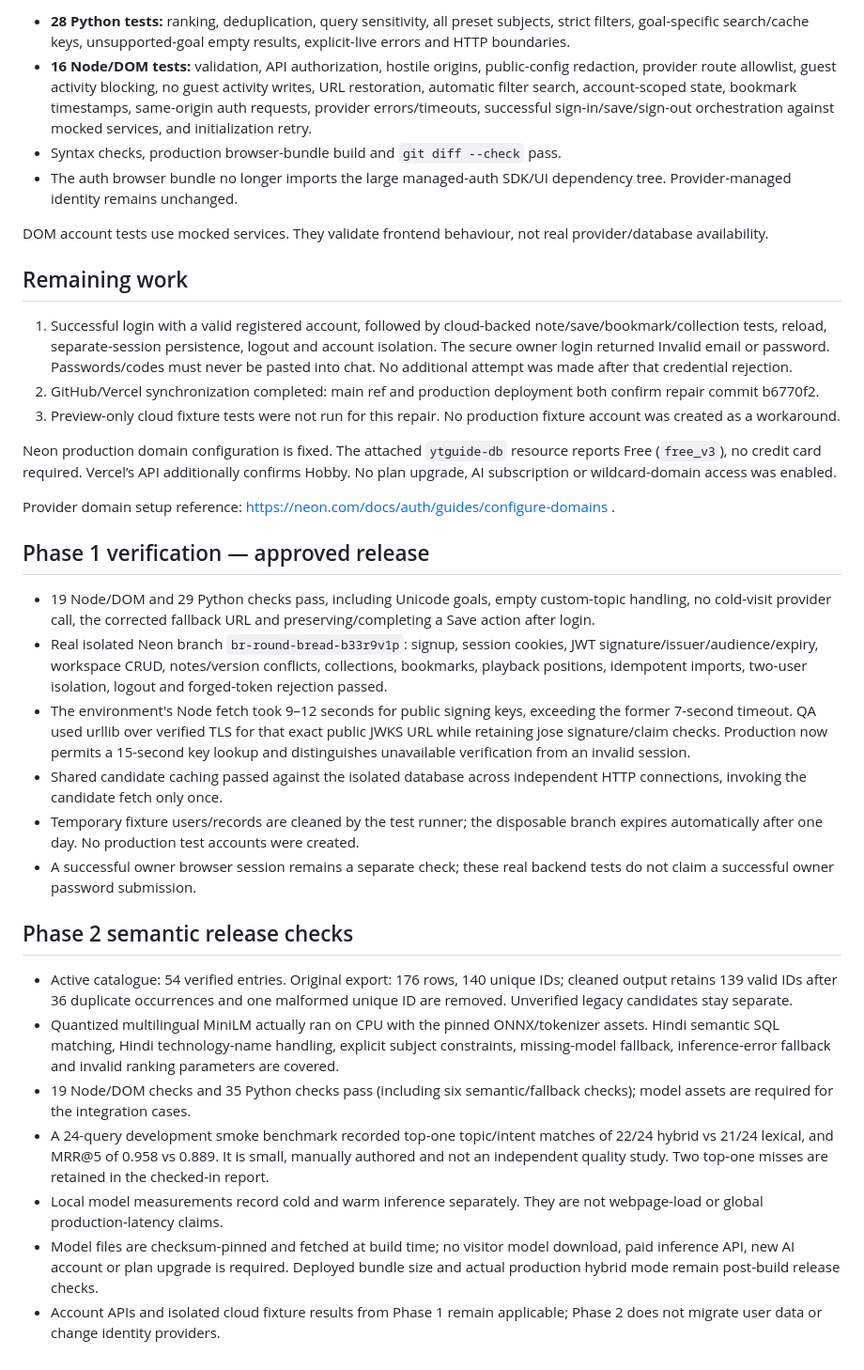
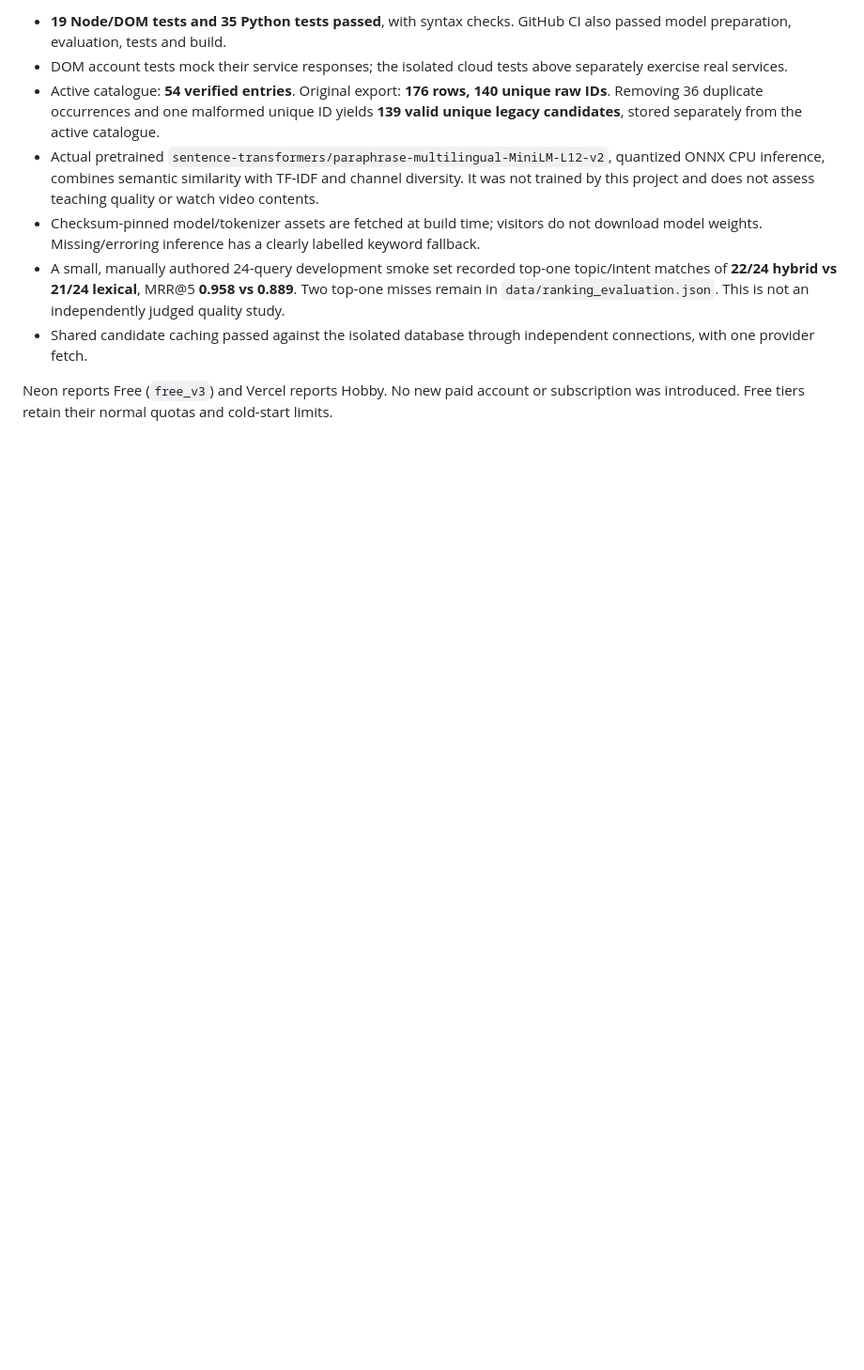
Before and after one commit to kushagrapandey-cmd/First_ML_project, a Markdown page: QA_REPORT.md, the part around one of its changes. Shown at 94% size. GitHub-like rendering; blank space fills up the shorter version.

```diff
--- a/QA_REPORT.md
+++ b/QA_REPORT.md
@@ -48,36 +33,10 @@ Legacy guest originals are retained for explicit import; personal activity is no
 
-- **28 Python tests:** ranking, deduplication, query sensitivity, all preset subjects, strict filters, goal-specific search/cache keys, unsupported-goal empty results, explicit-live errors and HTTP boundaries.
-- **16 Node/DOM tests:** validation, API authorization, hostile origins, public-config redaction, provider route allowlist, guest activity blocking, no guest activity writes, URL restoration, automatic filter search, account-scoped state, bookmark timestamps, same-origin auth requests, provider errors/timeouts, successful sign-in/save/sign-out orchestration against mocked services, and initialization retry.
-- Syntax checks, production browser-bundle build and `git diff --check` pass.
-- The auth browser bundle no longer imports the large managed-auth SDK/UI dependency tree. Provider-managed identity remains unchanged.
+- **19 Node/DOM tests and 35 Python tests passed**, with syntax checks. GitHub CI also passed model preparation, evaluation, tests and build.
+- DOM account tests mock their service responses; the isolated cloud tests above separately exercise real services.
+- Active catalogue: **54 verified entries**. Original export: **176 rows, 140 unique raw IDs**. Removing 36 duplicate occurrences and one malformed unique ID yields **139 valid unique legacy candidates**, stored separately from the active catalogue.
+- Actual pretrained `sentence-transformers/paraphrase-multilingual-MiniLM-L12-v2`, quantized ONNX CPU inference, combines semantic similarity with TF-IDF and channel diversity. It was not trained by this project and does not assess teaching quality or watch video contents.
+- Checksum-pinned model/tokenizer assets are fetched at build time; visitors do not download model weights. Missing/erroring inference has a clearly labelled keyword fallback.
+- A small, manually authored 24-query development smoke set recorded top-one topic/intent matches of **22/24 hybrid vs 21/24 lexical**, MRR@5 **0.958 vs 0.889**. Two top-one misses remain in `data/ranking_evaluation.json`. This is not an independently judged quality study.
+- Shared candidate caching passed against the isolated database through independent connections, with one provider fetch.
 
-DOM account tests use mocked services. They validate frontend behaviour, not real provider/database availability.
-
-## Remaining work
-
-1. Successful login with a valid registered account, followed by cloud-backed note/save/bookmark/collection tests, reload, separate-session persistence, logout and account isolation. The secure owner login returned Invalid email or password. Passwords/codes must never be pasted into chat. No additional attempt was made after that credential rejection.
-2. GitHub/Vercel synchronization completed: main ref and production deployment both confirm repair commit b6770f2.
-3. Preview-only cloud fixture tests were not run for this repair. No production fixture account was created as a workaround.
-
-Neon production domain configuration is fixed. The attached `ytguide-db` resource reports Free (`free_v3`), no credit card required. Vercel’s API additionally confirms Hobby. No plan upgrade, AI subscription or wildcard-domain access was enabled.
-
-Provider domain setup reference: https://neon.com/docs/auth/guides/configure-domains .
-
-## Phase 1 verification — approved release
-
-- 19 Node/DOM and 29 Python checks pass, including Unicode goals, empty custom-topic handling, no cold-visit provider call, the corrected fallback URL and preserving/completing a Save action after login.
-- Real isolated Neon branch `br-round-bread-b33r9v1p`: signup, session cookies, JWT signature/issuer/audience/expiry, workspace CRUD, notes/version conflicts, collections, bookmarks, playback positions, idempotent imports, two-user isolation, logout and forged-token rejection passed.
-- The environment's Node fetch took 9–12 seconds for public signing keys, exceeding the former 7-second timeout. QA used urllib over verified TLS for that exact public JWKS URL while retaining jose signature/claim checks. Production now permits a 15-second key lookup and distinguishes unavailable verification from an invalid session.
-- Shared candidate caching passed against the isolated database across independent HTTP connections, invoking the candidate fetch only once.
-- Temporary fixture users/records are cleaned by the test runner; the disposable branch expires automatically after one day. No production test accounts were created.
-- A successful owner browser session remains a separate check; these real backend tests do not claim a successful owner password submission.
-
-## Phase 2 semantic release checks
-
-- Active catalogue: 54 verified entries. Original export: 176 rows, 140 unique IDs; cleaned output retains 139 valid IDs after 36 duplicate occurrences and one malformed unique ID are removed. Unverified legacy candidates stay separate.
-- Quantized multilingual MiniLM actually ran on CPU with the pinned ONNX/tokenizer assets. Hindi semantic SQL matching, Hindi technology-name handling, explicit subject constraints, missing-model fallback, inference-error fallback and invalid ranking parameters are covered.
-- 19 Node/DOM checks and 35 Python checks pass (including six semantic/fallback checks); model assets are required for the integration cases.
-- A 24-query development smoke benchmark recorded top-one topic/intent matches of 22/24 hybrid vs 21/24 lexical, and MRR@5 of 0.958 vs 0.889. It is small, manually authored and not an independent quality study. Two top-one misses are retained in the checked-in report.
-- Local model measurements record cold and warm inference separately. They are not webpage-load or global production-latency claims.
-- Model files are checksum-pinned and fetched at build time; no visitor model download, paid inference API, new AI account or plan upgrade is required. Deployed bundle size and actual production hybrid mode remain post-build release checks.
-- Account APIs and isolated cloud fixture results from Phase 1 remain applicable; Phase 2 does not migrate user data or change identity providers.
+Neon reports Free (`free_v3`) and Vercel reports Hobby. No new paid account or subscription was introduced. Free tiers retain their normal quotas and cold-start limits.
```
Also changed, not shown: other parts of QA_REPORT.md (+21 -36 lines).
